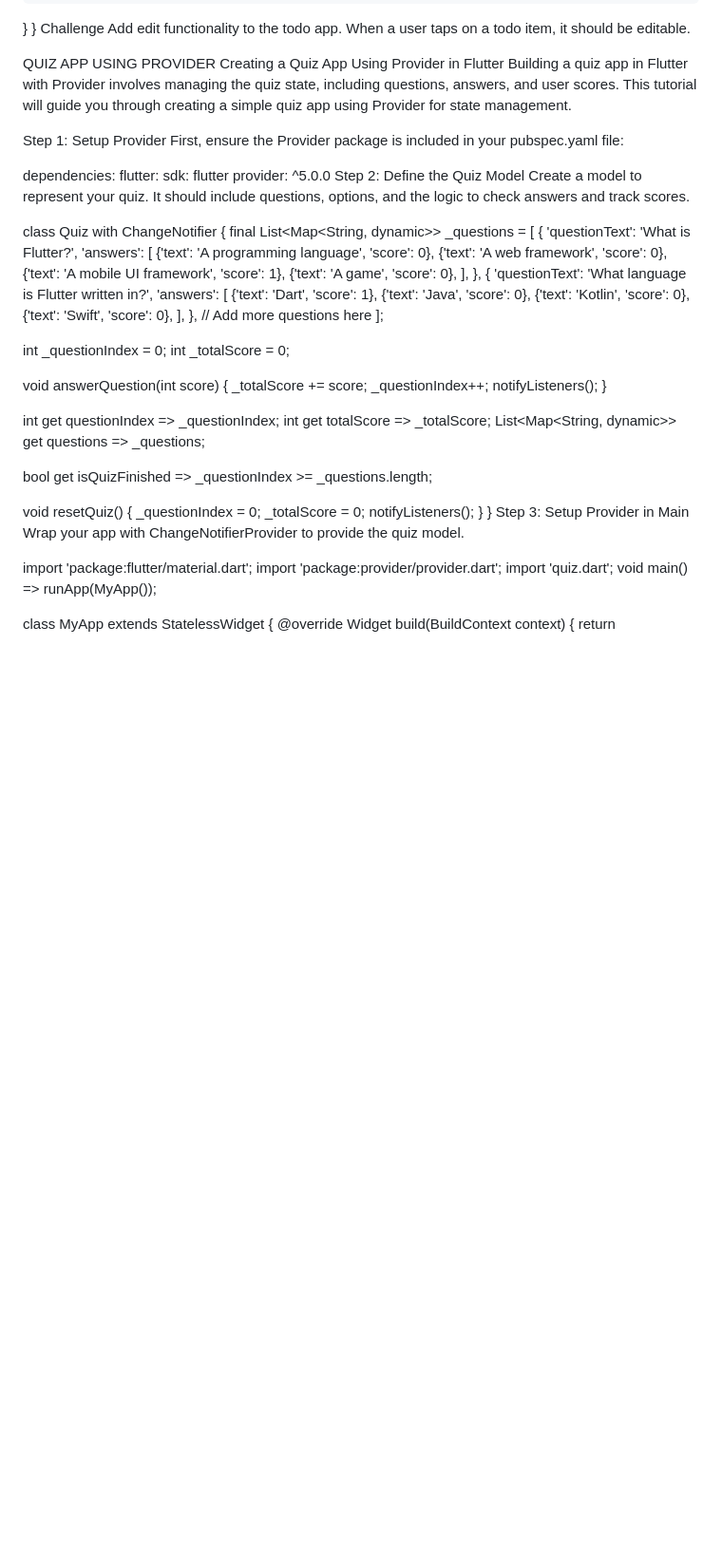
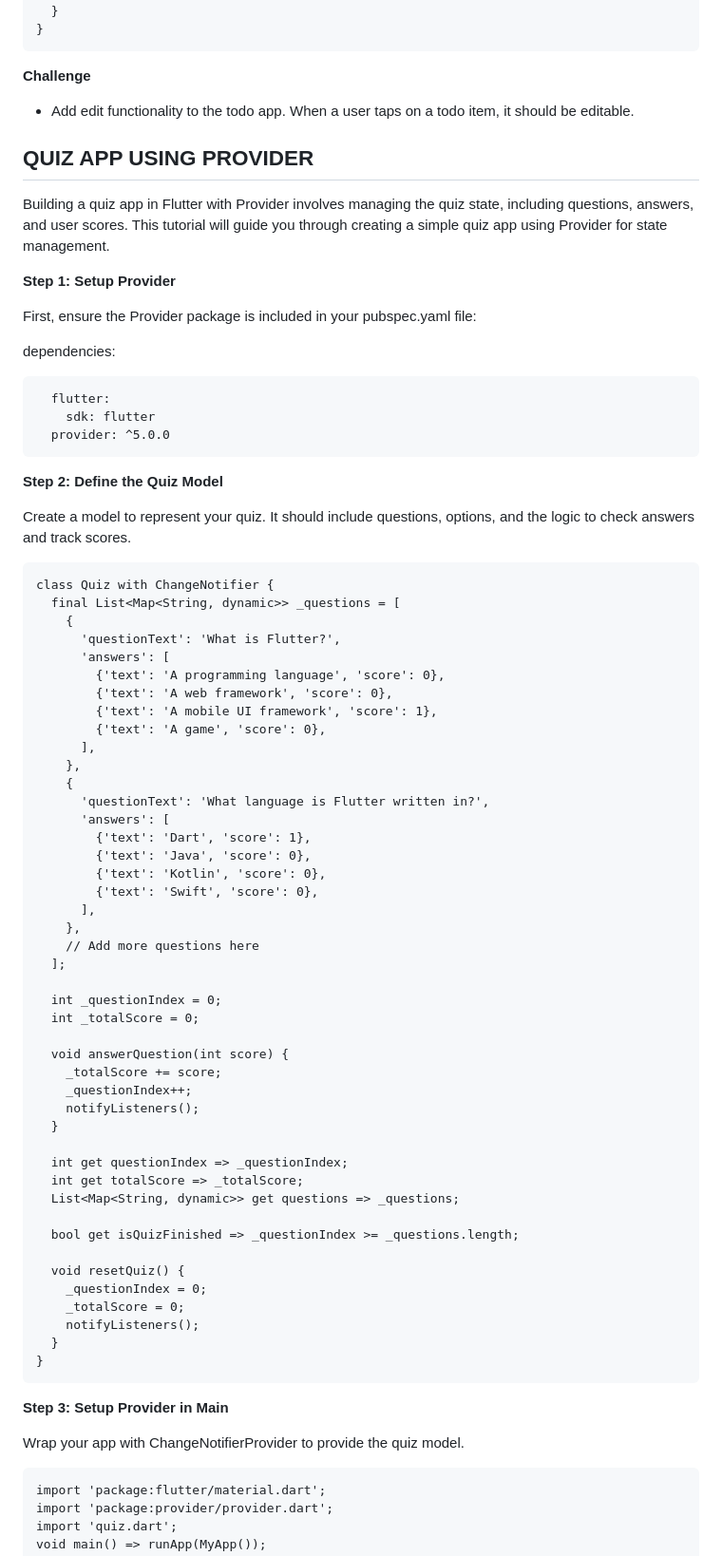
Before and after one commit to paulmagadi/Learn_Flutter, a Markdown page: state_management.md, the part around one of its changes. Shown at 95% size. GitHub-like rendering; blank space fills up the shorter version.

````diff
--- a/state_management.md
+++ b/state_management.md
@@ -202,24 +229,34 @@ class TodoPage extends StatelessWidget {
     );
   }
 }
-Challenge
-Add edit functionality to the todo app. When a user taps on a todo item, it should be editable.
+```
+
+**Challenge**
+
+- Add edit functionality to the todo app. When a user taps on a todo item, it should be editable.
 
 
-QUIZ APP USING PROVIDER
-Creating a Quiz App Using Provider in Flutter
+## QUIZ APP USING PROVIDER
+
 Building a quiz app in Flutter with Provider involves managing the quiz state, including questions, answers, and user scores. This tutorial will guide you through creating a simple quiz app using Provider for state management.
 
-Step 1: Setup Provider
+**Step 1: Setup Provider**
+
 First, ensure the Provider package is included in your pubspec.yaml file:
 
 dependencies:
+
+```
   flutter:
     sdk: flutter
   provider: ^5.0.0
-Step 2: Define the Quiz Model
+```
+
+**Step 2: Define the Quiz Model**
+
 Create a model to represent your quiz. It should include questions, options, and the logic to check answers and track scores.
 
+```
 class Quiz with ChangeNotifier {
   final List<Map<String, dynamic>> _questions = [
     {
@@ -264,9 +301,12 @@ class Quiz with ChangeNotifier {
     notifyListeners();
   }
 }
-Step 3: Setup Provider in Main
+```
+**Step 3: Setup Provider in Main**
+
 Wrap your app with ChangeNotifierProvider to provide the quiz model.
 
+```
 import 'package:flutter/material.dart';
 import 'package:provider/provider.dart';
 import 'quiz.dart';
````
Also changed, not shown: other parts of state_management.md (+76 -45 lines).
